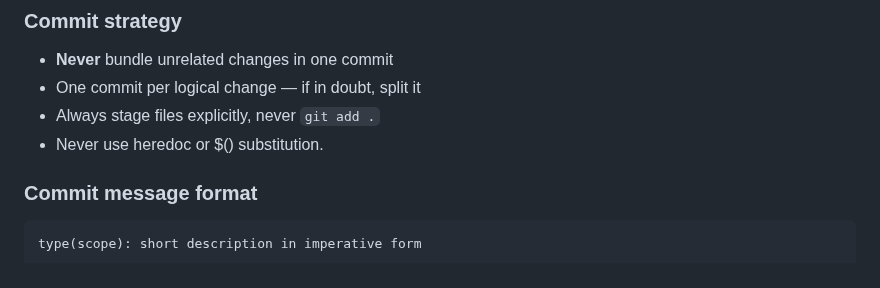
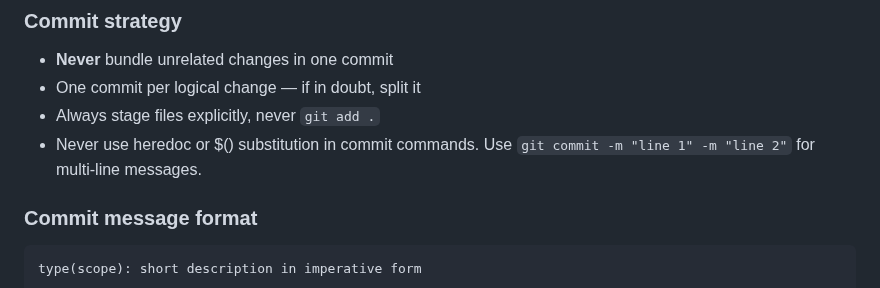
Before and after one commit to jarnesjo/odlingsguiden, a Markdown page: CLAUDE.md, the part around the change. Drawn GitHub-style.

Commit message:
docs(claude): clarify commit message format - use -m flags not heredoc
Co-Authored-By: Claude Opus 4.6 <noreply@anthropic.com>

```diff
--- a/CLAUDE.md
+++ b/CLAUDE.md
@@ -262,7 +262,7 @@ Background: `docs/research/f1-frodebatten.md`
 - **Never** bundle unrelated changes in one commit
 - One commit per logical change — if in doubt, split it
 - Always stage files explicitly, never `git add .`
-- Never use heredoc or $() substitution.
+- Never use heredoc or $() substitution in commit commands. Use `git commit -m "line 1" -m "line 2"` for multi-line messages.
 
 ### Commit message format
 
```
